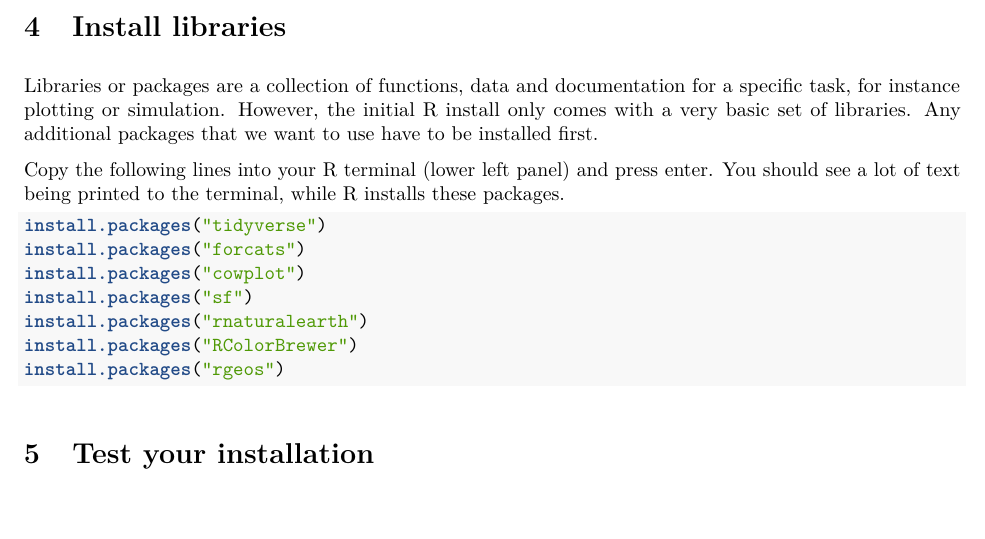
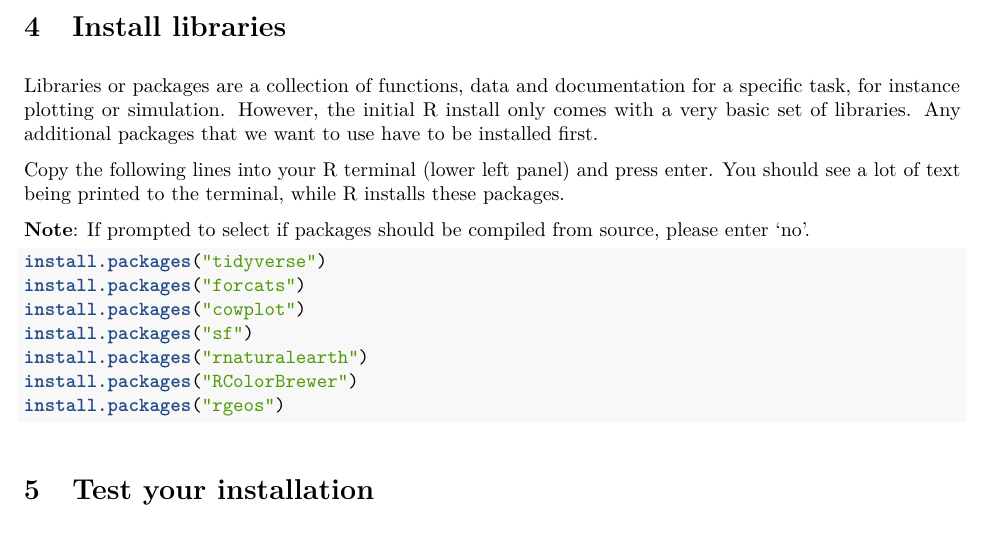
Before and after one commit to meyer-lab-cshl/R-data-visualisation-course, an R Markdown document (R-course-part1-installation.Rmd): part of page 2 of 3, cut so that both start at the same text, the shorter picture padded with empty space. The pictures show the output file R-course-part1-installation.pdf that the author committed with the source.

Commit message:
Add note about installing from source

````diff
--- a/R-course-part1-installation.Rmd
+++ b/R-course-part1-installation.Rmd
@@ -3,15 +3,15 @@ title: "Data visualisation - part 1: installing software"
 author: "Hannah Meyer"
 date: "01/08/2020"
 output:
+  pdf_document:
+    number_sections: yes
+    toc: yes
+    toc_depth: 3
   html_notebook:
     number_sections: yes
     toc: yes
     toc_depth: 3
     toc_float: yes
-  pdf_document:
-    number_sections: yes
-    toc: yes
-    toc_depth: 3
 ---
 
 # Welcome!
@@ -61,6 +61,9 @@ Copy the following lines into your R terminal (lower left panel) and press
 enter. You should see a lot of text being printed to the terminal, while R
 installs these packages.
 
+**Note**: If prompted to select if packages should be compiled from source,
+please enter 'no'.
+
 ```{r install libraries, message=FALSE, eval=FALSE}
 install.packages("tidyverse")
 install.packages("forcats")
````
Also changed, not shown: R-course-part1-installation.nb.html, R-course-part1-installation.pdf.
